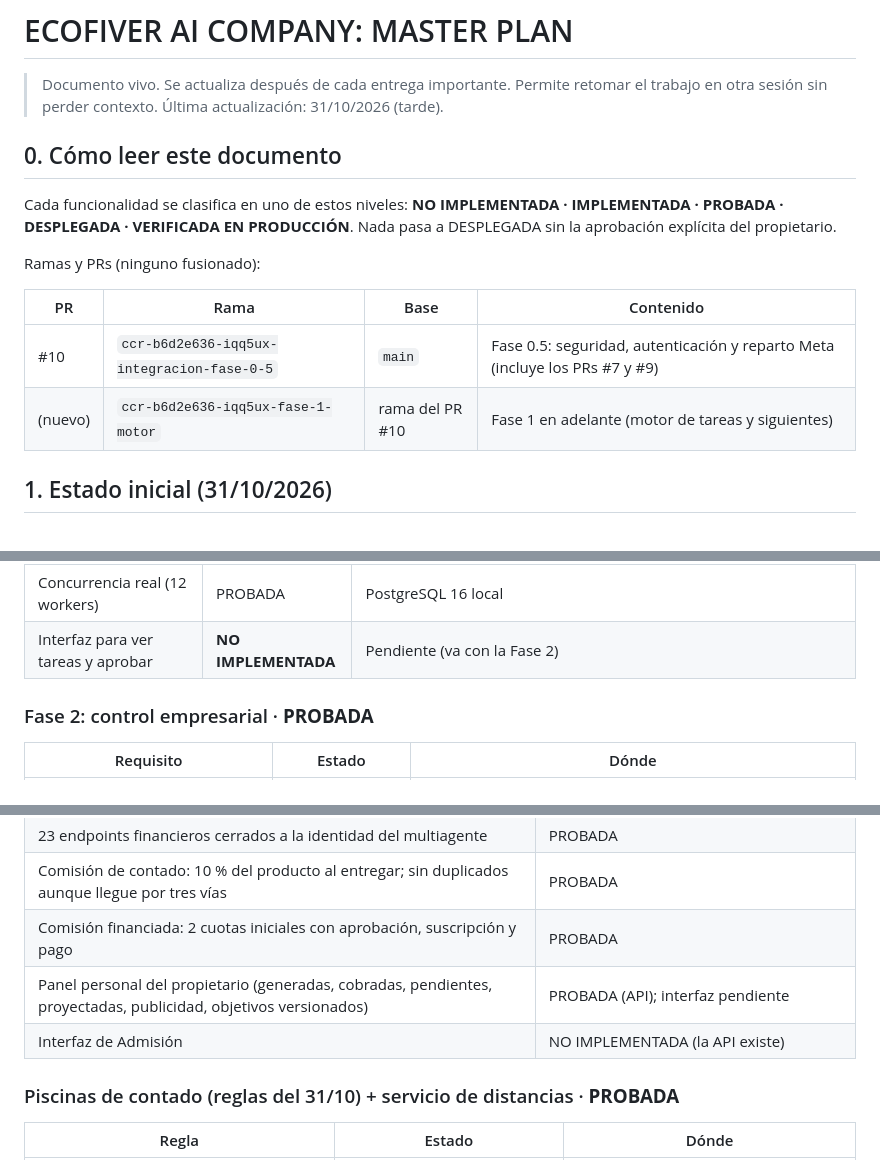
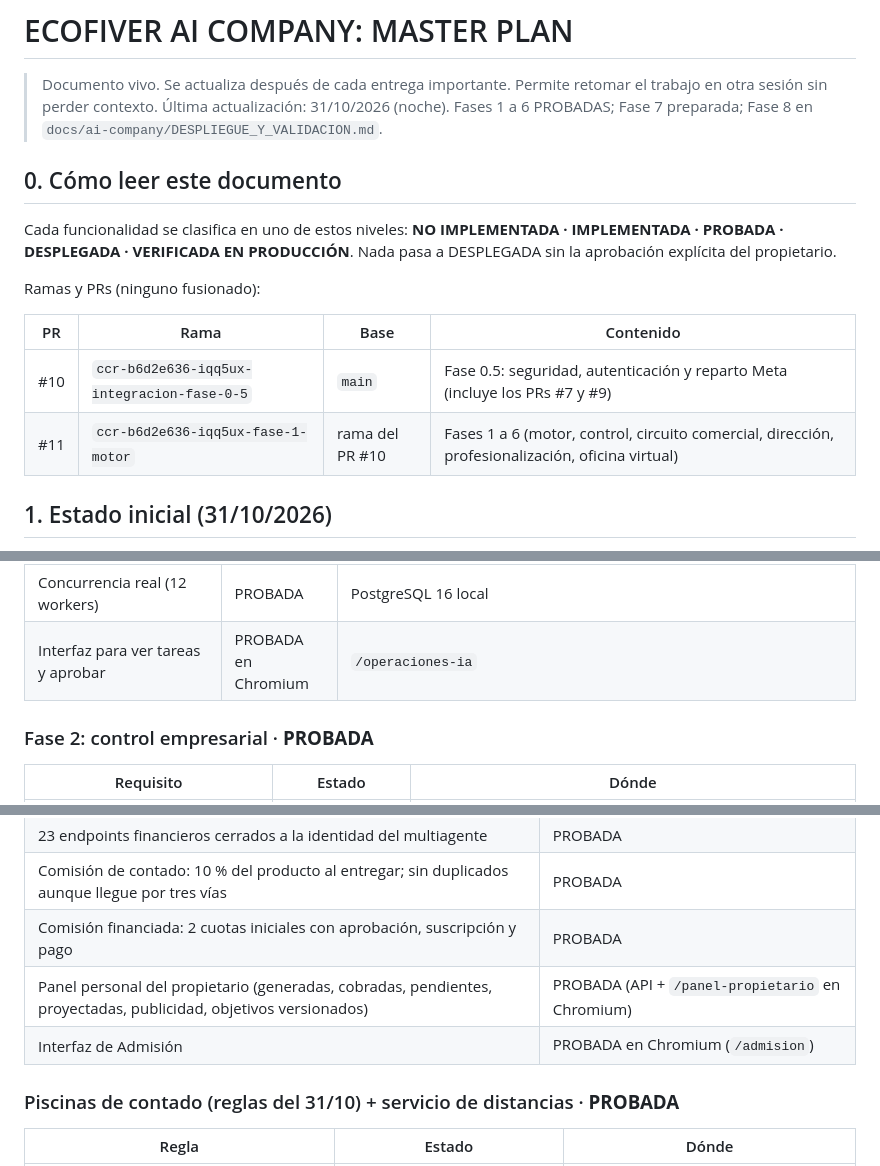
Before and after one commit to growersb-netizen/ECOFIVER-SISTEMA, a Markdown page: ECOFIVER_AI_COMPANY_MASTER_PLAN.md, 3 parts joined by grey strips. Rendered like a GitHub page.

```diff
--- a/ECOFIVER_AI_COMPANY_MASTER_PLAN.md
+++ b/ECOFIVER_AI_COMPANY_MASTER_PLAN.md
@@ -1,7 +1,7 @@
 # ECOFIVER AI COMPANY: MASTER PLAN
 
 > Documento vivo. Se actualiza después de cada entrega importante. Permite retomar el trabajo en otra sesión sin perder contexto.
-> Última actualización: 31/10/2026 (tarde).
+> Última actualización: 31/10/2026 (noche). Fases 1 a 6 PROBADAS; Fase 7 preparada; Fase 8 en `docs/ai-company/DESPLIEGUE_Y_VALIDACION.md`.
 
 ## 0. Cómo leer este documento
 Cada funcionalidad se clasifica en uno de estos niveles: **NO IMPLEMENTADA · IMPLEMENTADA · PROBADA · DESPLEGADA · VERIFICADA EN PRODUCCIÓN**. Nada pasa a DESPLEGADA sin la aprobación explícita del propietario.
@@ -11,7 +11,7 @@ Ramas y PRs (ninguno fusionado):
 | PR | Rama | Base | Contenido |
 |---|---|---|---|
 | #10 | `ccr-b6d2e636-iqq5ux-integracion-fase-0-5` | `main` | Fase 0.5: seguridad, autenticación y reparto Meta (incluye los PRs #7 y #9) |
-| (nuevo) | `ccr-b6d2e636-iqq5ux-fase-1-motor` | rama del PR #10 | Fase 1 en adelante (motor de tareas y siguientes) |
+| #11 | `ccr-b6d2e636-iqq5ux-fase-1-motor` | rama del PR #10 | Fases 1 a 6 (motor, control, circuito comercial, dirección, profesionalización, oficina virtual) |
 
 ## 1. Estado inicial (31/10/2026)
 - **Producción:** CRM (FastAPI + PostgreSQL, Railway), multiagente (FastAPI, Railway), Worker de Cloudflare, MCP de contratos y web en Vercel (`eco-modulos-web`).
@@ -58,7 +58,7 @@ Ramas y PRs (ninguno fusionado):
 | Acciones sensibles con aprobación humana | PROBADA | `aprobaciones_accion`; solo un admin humano decide |
 | `/api/comando` ya no simula ejecución | PROBADA | Encola y despierta al motor |
 | Concurrencia real (12 workers) | PROBADA | PostgreSQL 16 local |
-| Interfaz para ver tareas y aprobar | **NO IMPLEMENTADA** | Pendiente (va con la Fase 2) |
+| Interfaz para ver tareas y aprobar | PROBADA en Chromium | `/operaciones-ia` |
 
 ### Fase 2: control empresarial · **PROBADA**
 | Requisito | Estado | Dónde |
@@ -81,8 +81,8 @@ Ramas y PRs (ninguno fusionado):
 | 23 endpoints financieros cerrados a la identidad del multiagente | PROBADA |
 | Comisión de contado: 10 % del producto al entregar; sin duplicados aunque llegue por tres vías | PROBADA |
 | Comisión financiada: 2 cuotas iniciales con aprobación, suscripción y pago | PROBADA |
-| Panel personal del propietario (generadas, cobradas, pendientes, proyectadas, publicidad, objetivos versionados) | PROBADA (API); interfaz pendiente |
-| Interfaz de Admisión | NO IMPLEMENTADA (la API existe) |
+| Panel personal del propietario (generadas, cobradas, pendientes, proyectadas, publicidad, objetivos versionados) | PROBADA (API + `/panel-propietario` en Chromium) |
+| Interfaz de Admisión | PROBADA en Chromium (`/admision`) |
 
 ### Piscinas de contado (reglas del 31/10) + servicio de distancias · **PROBADA**
 | Regla | Estado | Dónde |
```
Also changed, not shown: other parts of ECOFIVER_AI_COMPANY_MASTER_PLAN.md (+56 -11 lines), docs/ai-company/DESPLIEGUE_Y_VALIDACION.md (added, +84 -0 lines).
